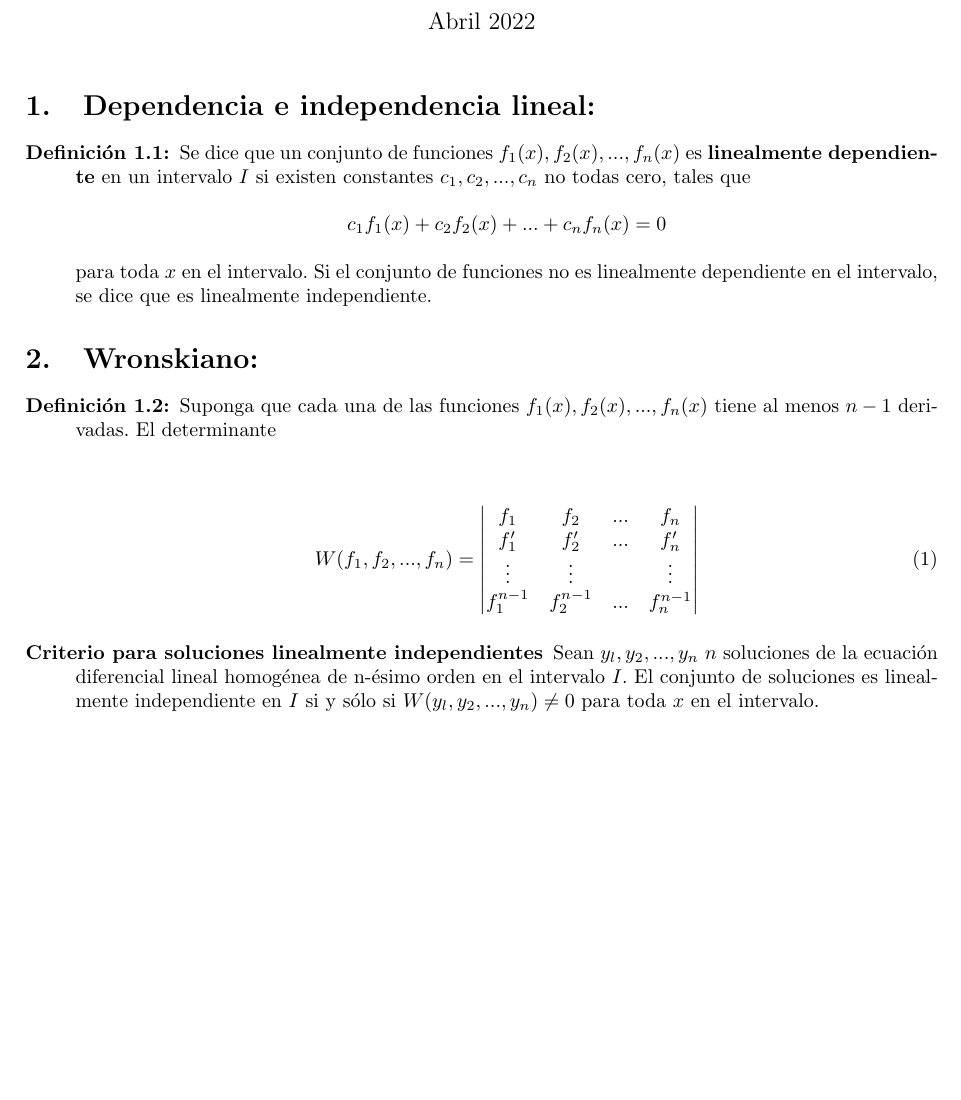
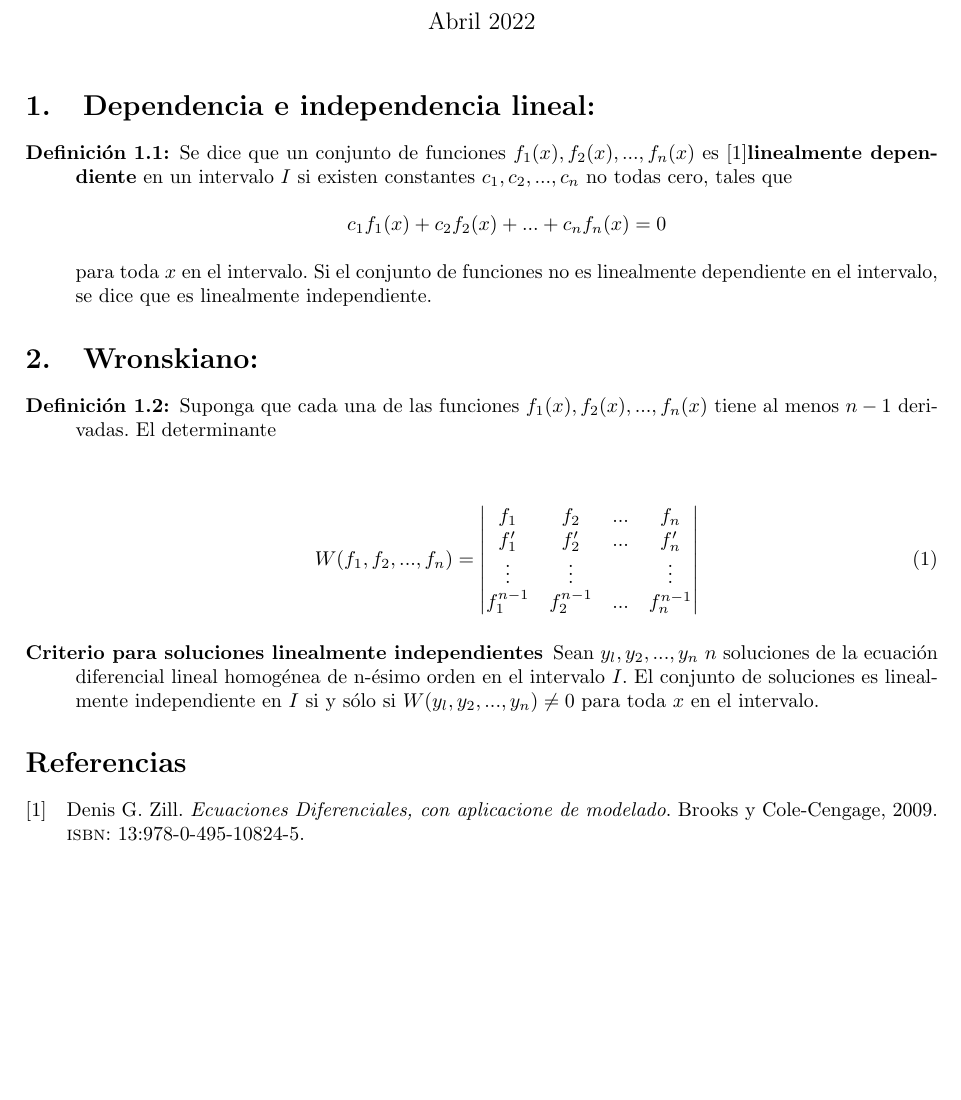
Before and after one commit to jrggerz/apuntes, a LaTeX document (ED/Ecuaciones diferenciales lineales de orden superior/2.2/Funciones linealmente independientes y wronskiano/main.tex): part of the page, cut so that both start at the same text, the shorter picture padded with empty space. Compiled offline with pdfLaTeX.

Commit message:
modificaciones 2.2

```diff
--- a/ED/Ecuaciones diferenciales lineales de orden superior/2.2/Funciones linealmente independientes y wronskiano/main.tex
+++ b/ED/Ecuaciones diferenciales lineales de orden superior/2.2/Funciones linealmente independientes y wronskiano/main.tex
@@ -26,7 +26,7 @@
 \maketitle
 \section{Dependencia e independencia lineal:}
 \begin{description}
-\item[Definición 1.1:]Se dice que un conjunto de funciones $f_1(x), f_2(x),..., f_n(x)$ es \textbf{linealmente dependiente} en un intervalo $I$ si existen constantes $c_1, c_2,...,c_n$ no todas cero, tales que
+\item[Definición 1.1:]Se dice que un conjunto de funciones $f_1(x), f_2(x),..., f_n(x)$ es \cite{zill}\textbf{linealmente dependiente} en un intervalo $I$ si existen constantes $c_1, c_2,...,c_n$ no todas cero, tales que
 \begin{center}
     $c_1f_1(x)+ c_2f_2(x)+...+c_nf_n(x) = 0$
 \end{center}
@@ -46,4 +46,5 @@ f_1^{n-1} & f_2^{n-1} & ... & f_n^{n-1}
 \end{center}
 \item[Criterio para soluciones linealmente independientes]Sean $y_l, y_2, . . . , y_n$ $n$ soluciones de la ecuación diferencial lineal homogénea de n-ésimo orden en el intervalo $I$. El conjunto de soluciones es linealmente independiente en $I$ si y sólo si $W(y_l, y_2, . . . ,y_n)\neq 0$   para toda $x$ en el intervalo.
 \end{description}
+\printbibliography
 \end{document}
```
Also changed, not shown: ED/Ecuaciones diferenciales lineales de orden superior/2.2/Funciones_linealmente_independientes_y_wronskiano_.pdf.
